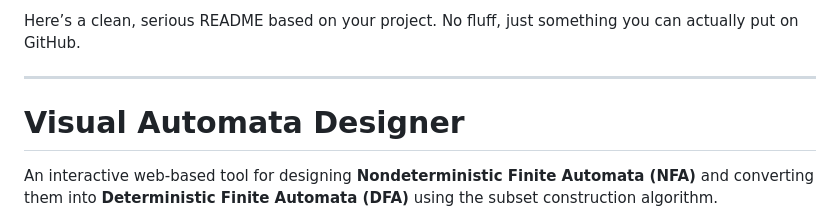
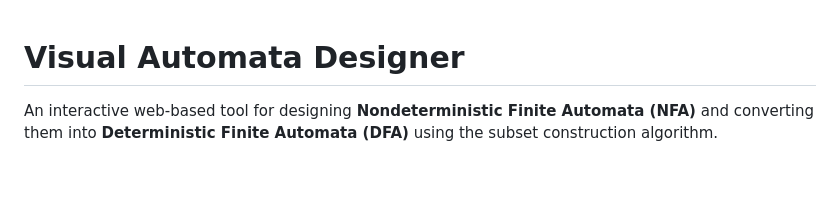
Before and after one commit to Aaryan047/NFA-DFA-Visualizer, a Markdown page: README.md, the part around the change. Rendered like a GitHub page; blank space fills up the shorter version.

Commit message:
Simplify README by removing fluff
Removed introductory text from README.

```diff
--- a/README.md
+++ b/README.md
@@ -1,7 +1,3 @@
-Here’s a clean, serious README based on your project. No fluff, just something you can actually put on GitHub.
-
----
-
 # Visual Automata Designer
 
 An interactive web-based tool for designing **Nondeterministic Finite Automata (NFA)** and converting them into **Deterministic Finite Automata (DFA)** using the subset construction algorithm.
```
